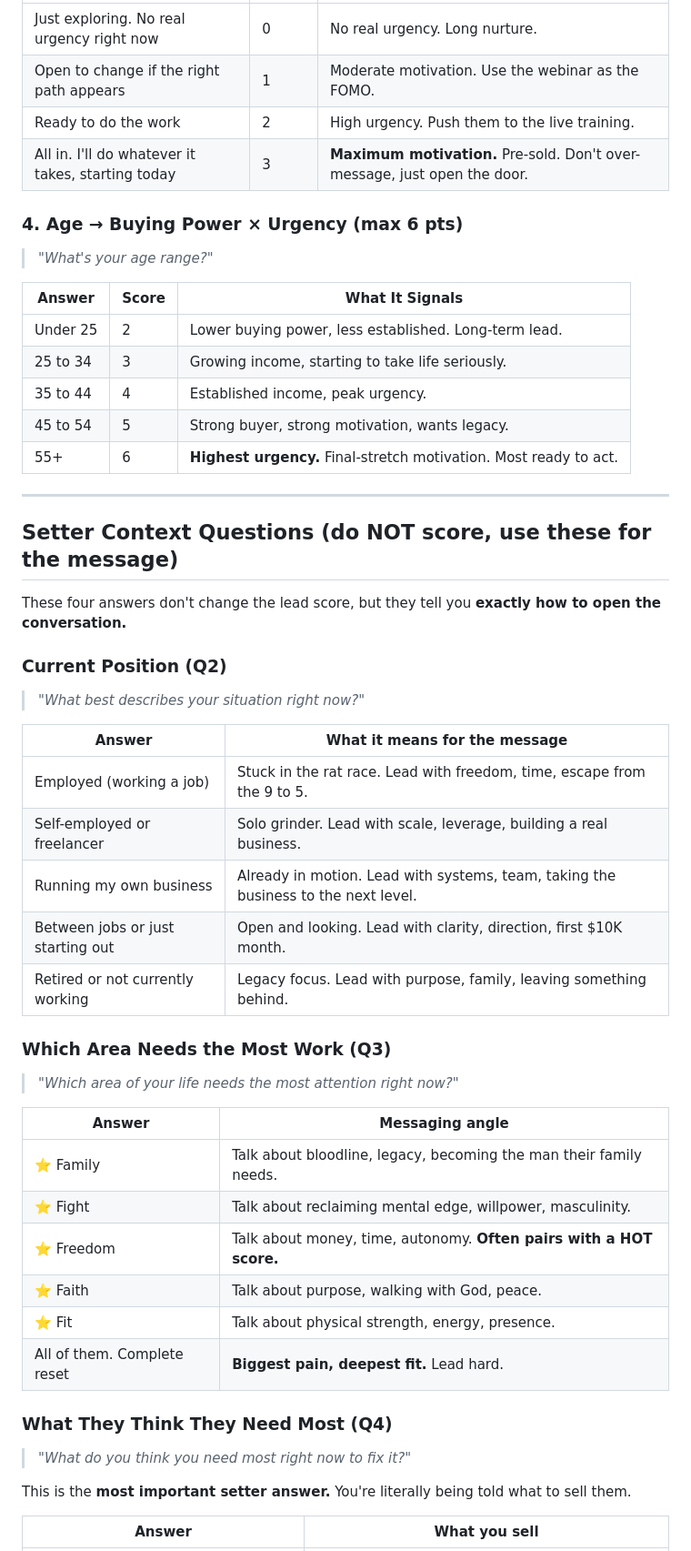
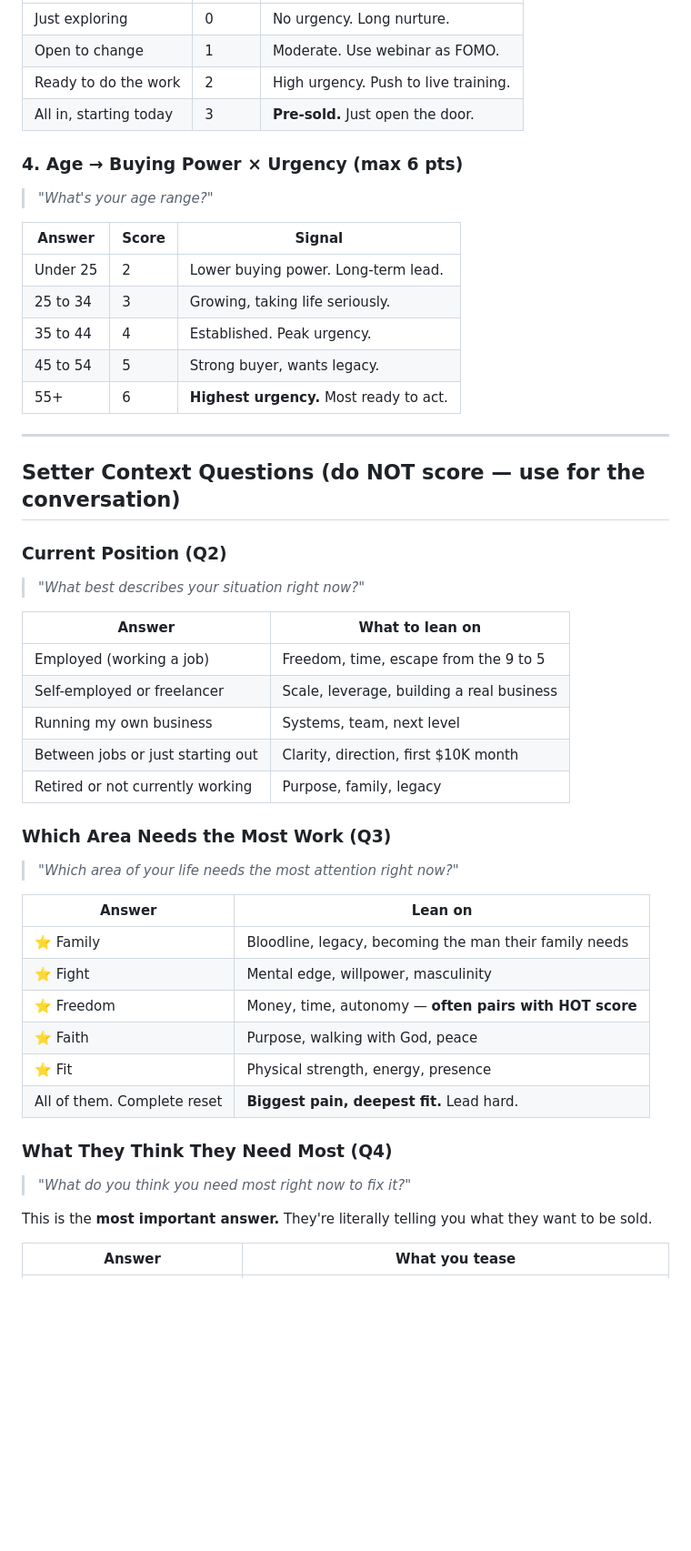
Before and after one commit to wyderkafabian66-cyber/king-azoulay-webinar, a Markdown page: LEAD-SCORE.md, the part around one of its changes. Shown at 91% size. Rendered like a GitHub page; blank space fills up the shorter version.

```diff
--- a/LEAD-SCORE.md
+++ b/LEAD-SCORE.md
@@ -50,57 +68,55 @@ Only **4 of the 8 questions** carry the score weight. The other 4 are setter-con
 | --- | --- | --- |
-| Just exploring. No real urgency right now | 0 | No real urgency. Long nurture. |
-| Open to change if the right path appears | 1 | Moderate motivation. Use the webinar as the FOMO. |
-| Ready to do the work | 2 | High urgency. Push them to the live training. |
-| All in. I'll do whatever it takes, starting today | 3 | **Maximum motivation.** Pre-sold. Don't over-message, just open the door. |
+| Just exploring | 0 | No urgency. Long nurture. |
+| Open to change | 1 | Moderate. Use webinar as FOMO. |
+| Ready to do the work | 2 | High urgency. Push to live training. |
+| All in, starting today | 3 | **Pre-sold.** Just open the door. |
 
 ### 4. Age → Buying Power × Urgency (max 6 pts)
 
 > *"What's your age range?"*
 
-| **Answer** | **Score** | **What It Signals** |
+| **Answer** | **Score** | **Signal** |
 | --- | --- | --- |
-| Under 25 | 2 | Lower buying power, less established. Long-term lead. |
-| 25 to 34 | 3 | Growing income, starting to take life seriously. |
-| 35 to 44 | 4 | Established income, peak urgency. |
-| 45 to 54 | 5 | Strong buyer, strong motivation, wants legacy. |
-| 55+ | 6 | **Highest urgency.** Final-stretch motivation. Most ready to act. |
+| Under 25 | 2 | Lower buying power. Long-term lead. |
+| 25 to 34 | 3 | Growing, taking life seriously. |
+| 35 to 44 | 4 | Established. Peak urgency. |
+| 45 to 54 | 5 | Strong buyer, wants legacy. |
+| 55+ | 6 | **Highest urgency.** Most ready to act. |
 
 ---
 
-## Setter Context Questions (do NOT score, use these for the message)
-
-These four answers don't change the lead score, but they tell you **exactly how to open the conversation.**
+## Setter Context Questions (do NOT score — use for the conversation)
 
 ### Current Position (Q2)
 
 > *"What best describes your situation right now?"*
 
-| Answer | What it means for the message |
+| Answer | What to lean on |
 | --- | --- |
-| Employed (working a job) | Stuck in the rat race. Lead with freedom, time, escape from the 9 to 5. |
-| Self-employed or freelancer | Solo grinder. Lead with scale, leverage, building a real business. |
-| Running my own business | Already in motion. Lead with systems, team, taking the business to the next level. |
-| Between jobs or just starting out | Open and looking. Lead with clarity, direction, first $10K month. |
-| Retired or not currently working | Legacy focus. Lead with purpose, family, leaving something behind. |
+| Employed (working a job) | Freedom, time, escape from the 9 to 5 |
+| Self-employed or freelancer | Scale, leverage, building a real business |
+| Running my own business | Systems, team, next level |
+| Between jobs or just starting out | Clarity, direction, first $10K month |
+| Retired or not currently working | Purpose, family, legacy |
 
 ### Which Area Needs the Most Work (Q3)
 
 > *"Which area of your life needs the most attention right now?"*
 
-| Answer | Messaging angle |
+| Answer | Lean on |
 | --- | --- |
-| ⭐ Family | Talk about bloodline, legacy, becoming the man their family needs. |
-| ⭐ Fight | Talk about reclaiming mental edge, willpower, masculinity. |
-| ⭐ Freedom | Talk about money, time, autonomy. **Often pairs with a HOT score.** |
-| ⭐ Faith | Talk about purpose, walking with God, peace. |
-| ⭐ Fit | Talk about physical strength, energy, presence. |
+| ⭐ Family | Bloodline, legacy, becoming the man their family needs |
+| ⭐ Fight | Mental edge, willpower, masculinity |
+| ⭐ Freedom | Money, time, autonomy — **often pairs with HOT score** |
+| ⭐ Faith | Purpose, walking with God, peace |
+| ⭐ Fit | Physical strength, energy, presence |
 | All of them. Complete reset | **Biggest pain, deepest fit.** Lead hard. |
 
 ### What They Think They Need Most (Q4)
 
 > *"What do you think you need most right now to fix it?"*
 
-This is the **most important setter answer.** You're literally being told what to sell them.
+This is the **most important answer.** They're literally telling you what they want to be sold.
 
-| Answer | What you sell |
+| Answer | What you tease |
 | --- | --- |
```
Also changed, not shown: other parts of LEAD-SCORE.md (+111 -70 lines).
